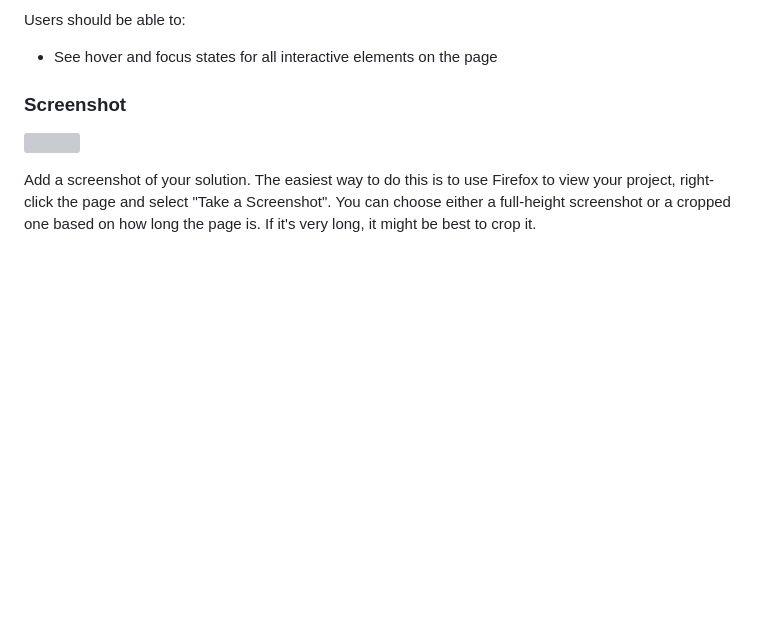
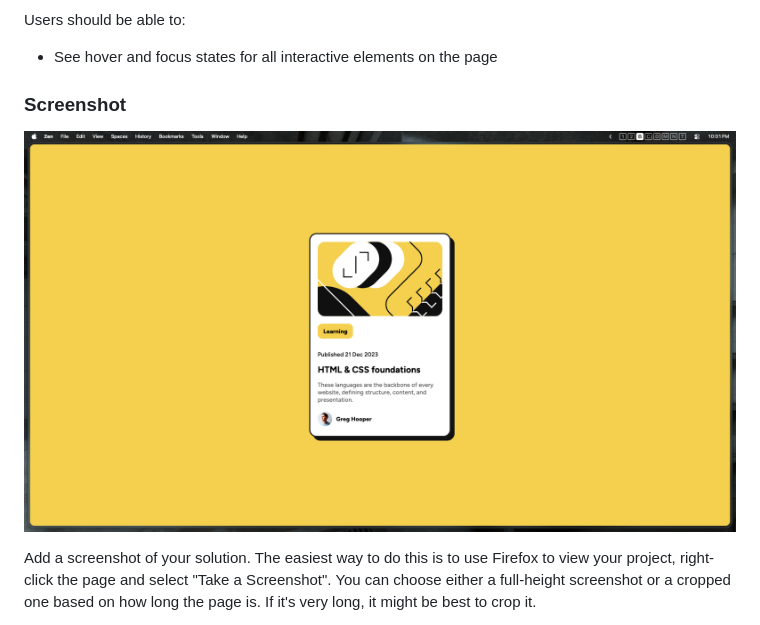
Before and after one commit to Qayyax/Blog-preview-card, a Markdown page: README.md, the part around the change. Rendered like a GitHub page; pictures changed too: screenshot.png (added); blank space fills up the shorter version; grey boxes are pictures that could not be loaded.

Commit message:
updated something

```diff
--- a/README.md
+++ b/README.md
@@ -12,7 +12,7 @@ Users should be able to:
 
 ### Screenshot
 
-![](./screenshot.jpg)
+![](./screenshot.png)
 
 Add a screenshot of your solution. The easiest way to do this is to use Firefox to view your project, right-click the page and select "Take a Screenshot". You can choose either a full-height screenshot or a cropped one based on how long the page is. If it's very long, it might be best to crop it.
 
```
